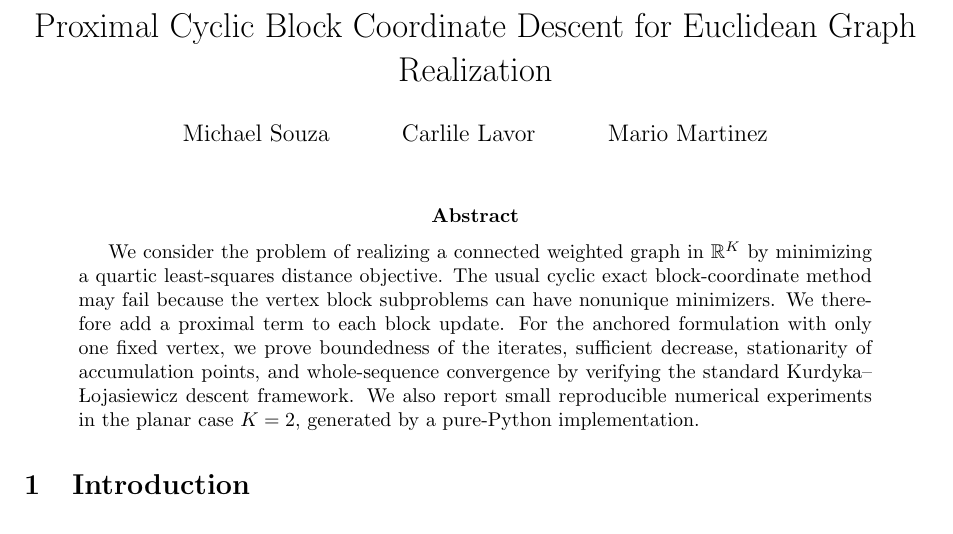
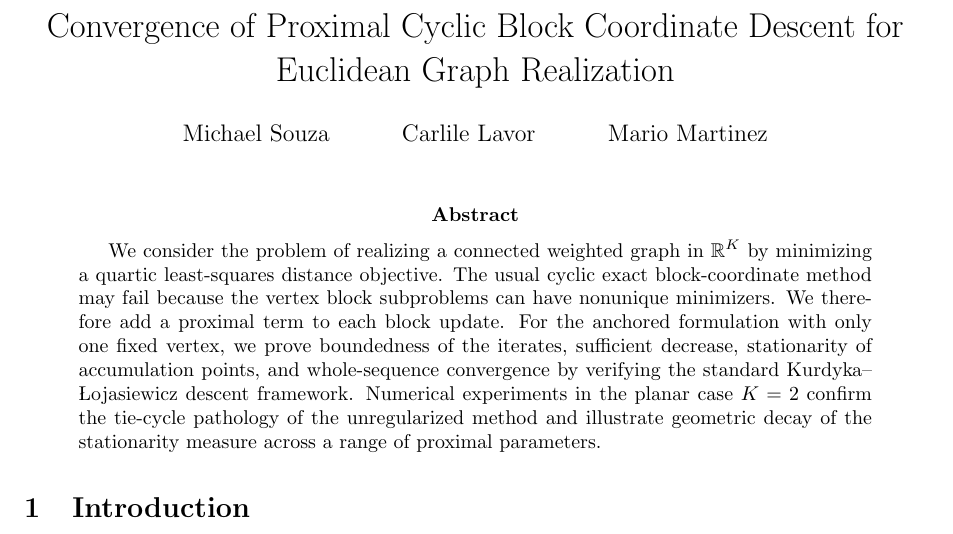
Before and after one commit to michaelsouza/imecc-marp, a LaTeX paper (paper/proximal_bcd_graph_realization.tex): part of page 1 of 13, cut so that both start at the same text. Compiled offline with pdfLaTeX.

Commit message:
Revise title and abstract for clarity and impact
- Prefix title with "Convergence of" to foreground the contribution
- Drop "small" and the implementation-detail closing sentence from abstract
- Replace with a result-oriented closing sentence highlighting the
  tie-cycle confirmation and geometric stationarity decay

Co-Authored-By: Claude Sonnet 4.6 <noreply@anthropic.com>

```diff
--- a/paper/proximal_bcd_graph_realization.tex
+++ b/paper/proximal_bcd_graph_realization.tex
@@ -19,7 +19,7 @@
 
 \DeclareMathOperator*{\argmin}{arg\,min}
 
-\title{Proximal Cyclic Block Coordinate Descent for Euclidean Graph Realization}
+\title{Convergence of Proximal Cyclic Block Coordinate Descent for Euclidean Graph Realization}
 \author{Michael Souza \and Carlile Lavor \and Mario Martinez}
 \date{}
 
@@ -28,7 +28,7 @@
 \maketitle
 
 \begin{abstract}
-We consider the problem of realizing a connected weighted graph in \(\mathbb R^K\) by minimizing a quartic least-squares distance objective.  The usual cyclic exact block-coordinate method may fail because the vertex block subproblems can have nonunique minimizers.  We therefore add a proximal term to each block update.  For the anchored formulation with only one fixed vertex, we prove boundedness of the iterates, sufficient decrease, stationarity of accumulation points, and whole-sequence convergence by verifying the standard Kurdyka--\L{}ojasiewicz descent framework.  We also report small reproducible numerical experiments in the planar case \(K=2\), generated by a pure-Python implementation.
+We consider the problem of realizing a connected weighted graph in \(\mathbb R^K\) by minimizing a quartic least-squares distance objective.  The usual cyclic exact block-coordinate method may fail because the vertex block subproblems can have nonunique minimizers.  We therefore add a proximal term to each block update.  For the anchored formulation with only one fixed vertex, we prove boundedness of the iterates, sufficient decrease, stationarity of accumulation points, and whole-sequence convergence by verifying the standard Kurdyka--\L{}ojasiewicz descent framework.  Numerical experiments in the planar case \(K=2\) confirm the tie-cycle pathology of the unregularized method and illustrate geometric decay of the stationarity measure across a range of proximal parameters.
 \end{abstract}
 
 \section{Introduction}
```
